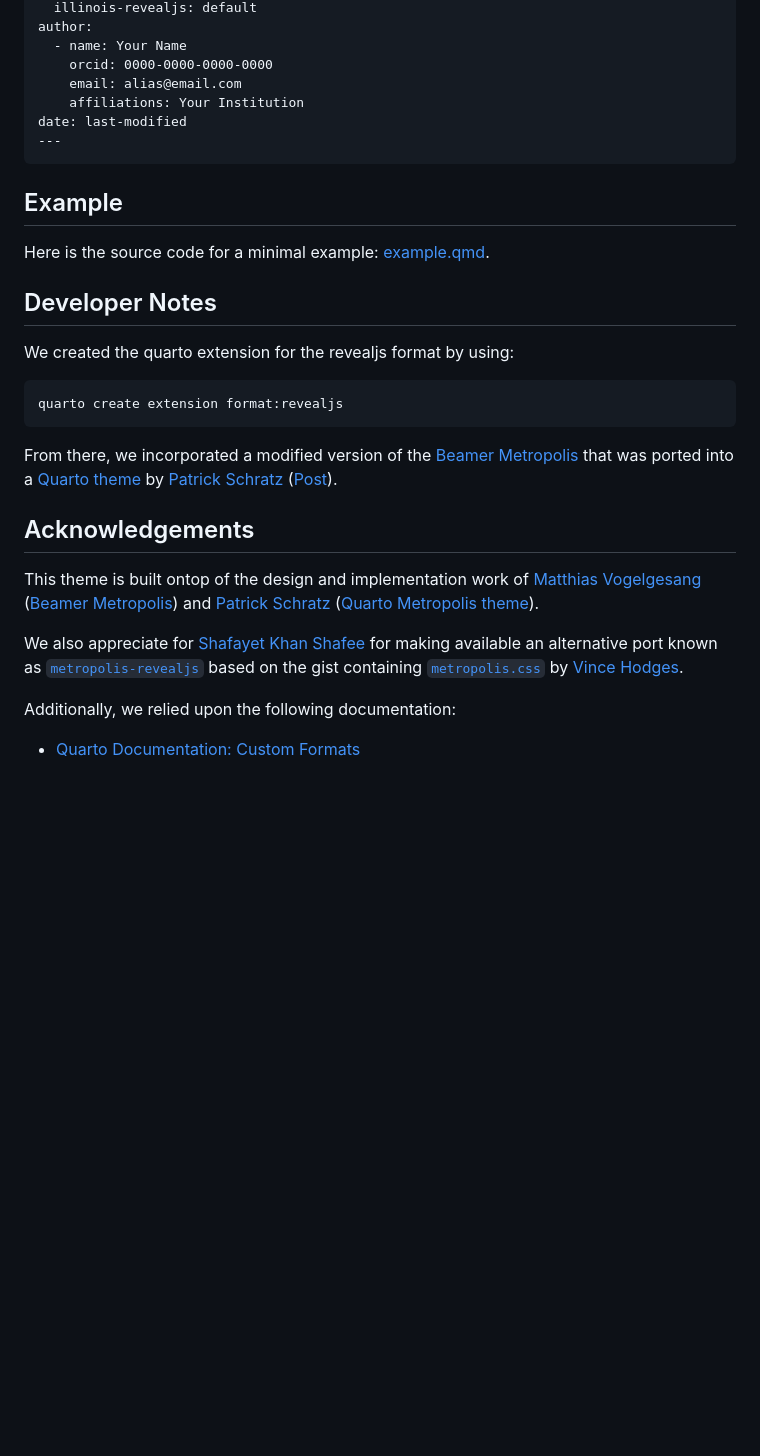
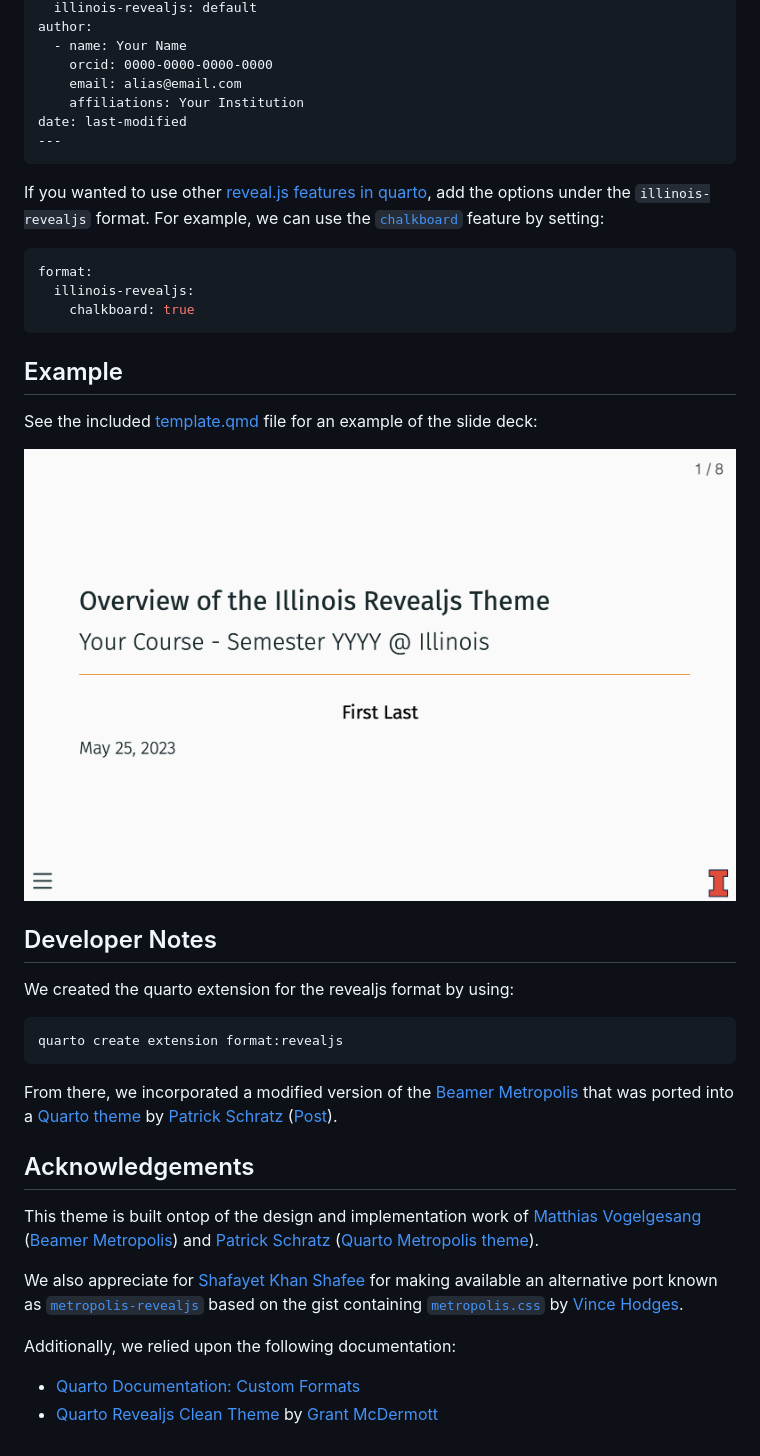
Before and after one commit to coatless-quarto/illinois-revealjs, a Markdown page: README.md, the part around the change. Drawn GitHub-style; pictures changed too: title-slide-quarto-illinois.png (added); blank space fills up the shorter version.

Commit message:
Added demos

````diff
--- a/README.md
+++ b/README.md
@@ -32,9 +32,19 @@ date: last-modified
 ---
 ```
 
+If you wanted to use other [reveal.js features in quarto](https://quarto.org/docs/presentations/revealjs/), add the options under the `illinois-revealjs` format. For example, we can use the [`chalkboard`](https://quarto.org/docs/presentations/revealjs/presenting.html#chalkboard) feature by setting:
+
+```yaml
+format:
+  illinois-revealjs:
+    chalkboard: true
+```
+
 ## Example
 
-Here is the source code for a minimal example: [example.qmd](example.qmd).
+See the included [template.qmd](template.qmd) file for an example of the slide deck:
+
+![](title-slide-quarto-illinois.png)
 
 ## Developer Notes
 
@@ -47,7 +57,6 @@ quarto create extension format:revealjs
 From there, we incorporated a modified version of the [Beamer Metropolis](https://github.com/matze/mtheme) that was ported into a [Quarto theme](https://codeberg.org/pat-s/quarto-metropolis) by [Patrick Schratz](https://pat-s.me/) ([Post](https://pat-s.me/quarto-metropolis-theme/)).
 
 
-
 ## Acknowledgements
 
 This theme is built ontop of the design and implementation work of [Matthias Vogelgesang](https://bloerg.net/) ([Beamer Metropolis](https://github.com/matze/mtheme)) and [Patrick Schratz](https://pat-s.me/) ([Quarto Metropolis theme](https://codeberg.org/pat-s/quarto-metropolis)).
@@ -57,3 +66,4 @@ We also appreciate for [Shafayet Khan Shafee](https://github.com/shafayetShafee)
 Additionally, we relied upon the following documentation:
 
 - [Quarto Documentation: Custom Formats](https://quarto.org/docs/extensions/formats.html)
+- [Quarto Revealjs Clean Theme](https://github.com/grantmcdermott/quarto-revealjs-clean) by [Grant McDermott](https://github.com/grantmcdermott)
````
Also changed, not shown: 1 other file.
